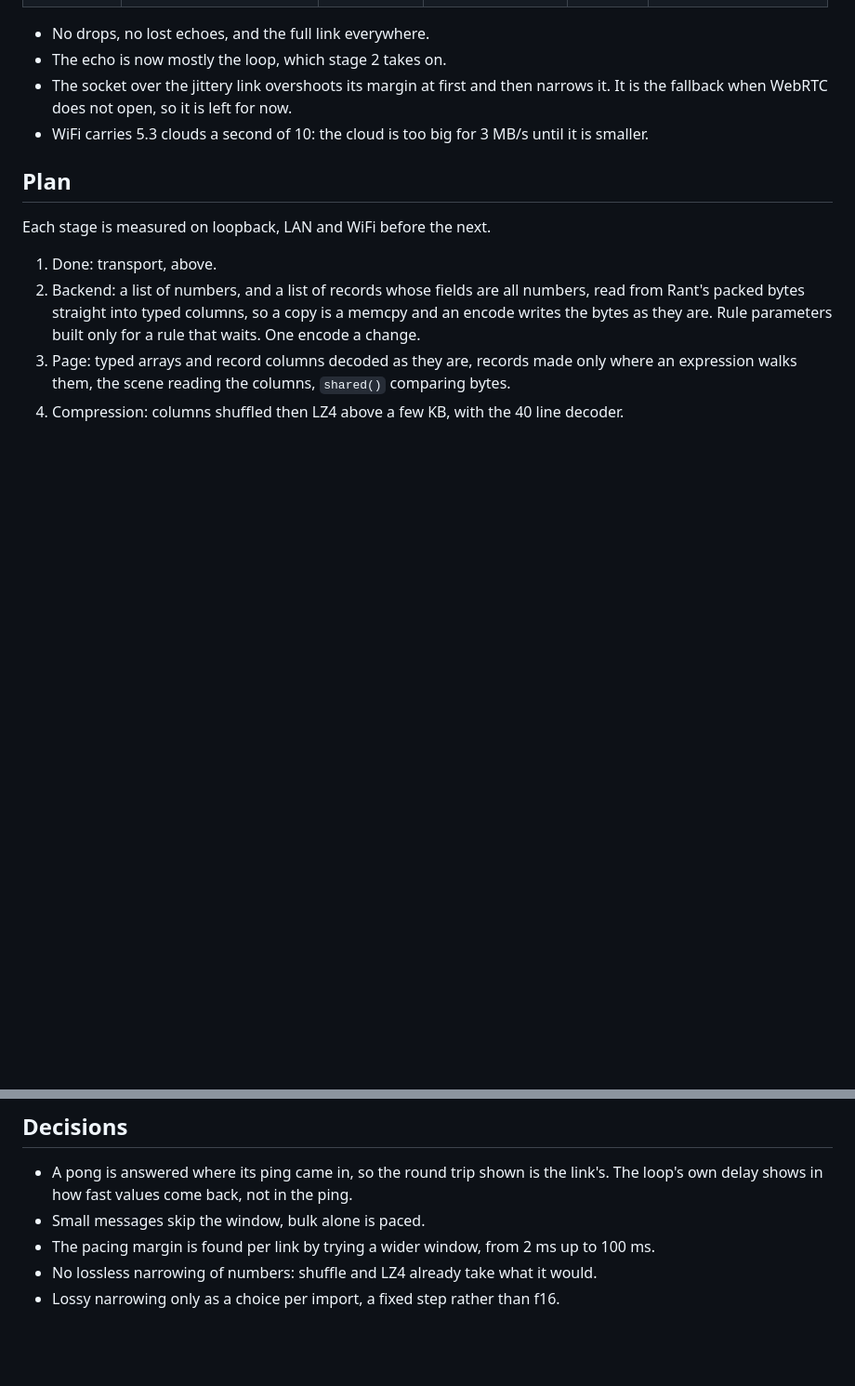
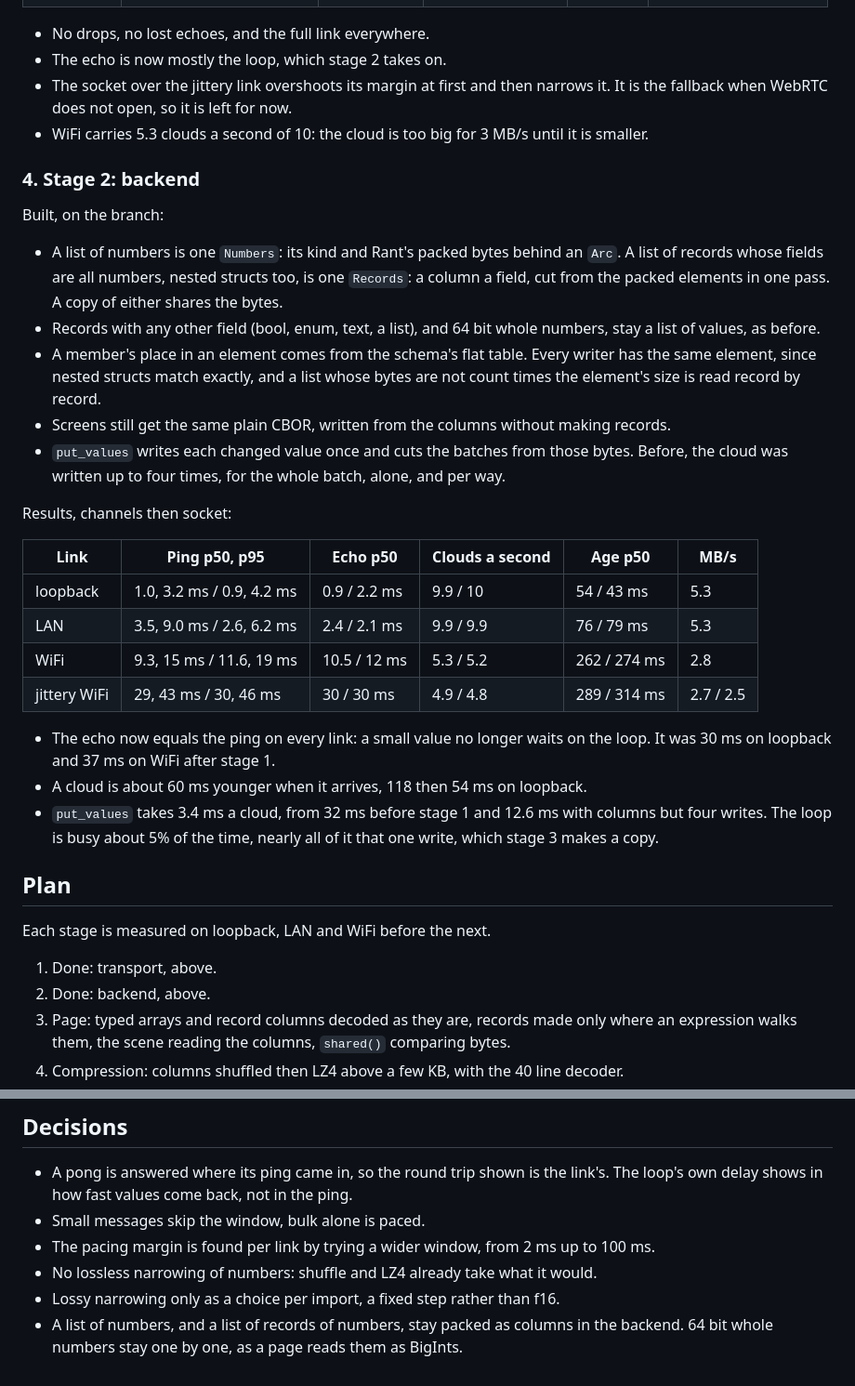
Before and after one commit to KosmosisDire/rant-hmi, a Markdown page: docs/design/large-payloads.md, 2 parts joined by grey strips. Shown at 93% size. Rendered like a GitHub page; blank space fills up the shorter version.

Commit message:
Record the backend stage of large payloads

```diff
--- a/docs/design/large-payloads.md
+++ b/docs/design/large-payloads.md
@@ -193,14 +193,44 @@ Results, channels then socket:
   the fallback when WebRTC does not open, so it is left for now.
 - WiFi carries 5.3 clouds a second of 10: the cloud is too big for 3 MB/s until it is smaller.
 
+### 4. Stage 2: backend
+
+Built, on the branch:
+
+- A list of numbers is one `Numbers`: its kind and Rant's packed bytes behind an `Arc`. A list
+  of records whose fields are all numbers, nested structs too, is one `Records`: a column a
+  field, cut from the packed elements in one pass. A copy of either shares the bytes.
+- Records with any other field (bool, enum, text, a list), and 64 bit whole numbers, stay a
+  list of values, as before.
+- A member's place in an element comes from the schema's flat table. Every writer has the same
+  element, since nested structs match exactly, and a list whose bytes are not count times the
+  element's size is read record by record.
+- Screens still get the same plain CBOR, written from the columns without making records.
+- `put_values` writes each changed value once and cuts the batches from those bytes. Before, the
+  cloud was written up to four times, for the whole batch, alone, and per way.
+
+Results, channels then socket:
+
+| Link | Ping p50, p95 | Echo p50 | Clouds a second | Age p50 | MB/s |
+| --- | --- | --- | --- | --- | --- |
+| loopback | 1.0, 3.2 ms / 0.9, 4.2 ms | 0.9 / 2.2 ms | 9.9 / 10 | 54 / 43 ms | 5.3 |
+| LAN | 3.5, 9.0 ms / 2.6, 6.2 ms | 2.4 / 2.1 ms | 9.9 / 9.9 | 76 / 79 ms | 5.3 |
+| WiFi | 9.3, 15 ms / 11.6, 19 ms | 10.5 / 12 ms | 5.3 / 5.2 | 262 / 274 ms | 2.8 |
+| jittery WiFi | 29, 43 ms / 30, 46 ms | 30 / 30 ms | 4.9 / 4.8 | 289 / 314 ms | 2.7 / 2.5 |
+
+- The echo now equals the ping on every link: a small value no longer waits on the loop. It was
+  30 ms on loopback and 37 ms on WiFi after stage 1.
+- A cloud is about 60 ms younger when it arrives, 118 then 54 ms on loopback.
+- `put_values` takes 3.4 ms a cloud, from 32 ms before stage 1 and 12.6 ms with columns but
+  four writes. The loop is busy about 5% of the time, nearly all of it that one write, which
+  stage 3 makes a copy.
+
 ## Plan
 
 Each stage is measured on loopback, LAN and WiFi before the next.
 
 1. Done: transport, above.
-2. Backend: a list of numbers, and a list of records whose fields are all numbers, read from
-   Rant's packed bytes straight into typed columns, so a copy is a memcpy and an encode writes
-   the bytes as they are. Rule parameters built only for a rule that waits. One encode a change.
+2. Done: backend, above.
 3. Page: typed arrays and record columns decoded as they are, records made only where an
    expression walks them, the scene reading the columns, `shared()` comparing bytes.
 4. Compression: columns shuffled then LZ4 above a few KB, with the 40 line decoder.
@@ -217,3 +247,5 @@ timings in `rtc.rs` and `app.rs`.
 - The pacing margin is found per link by trying a wider window, from 2 ms up to 100 ms.
 - No lossless narrowing of numbers: shuffle and LZ4 already take what it would.
 - Lossy narrowing only as a choice per import, a fixed step rather than f16.
+- A list of numbers, and a list of records of numbers, stay packed as columns in the backend.
+  64 bit whole numbers stay one by one, as a page reads them as BigInts.
```
